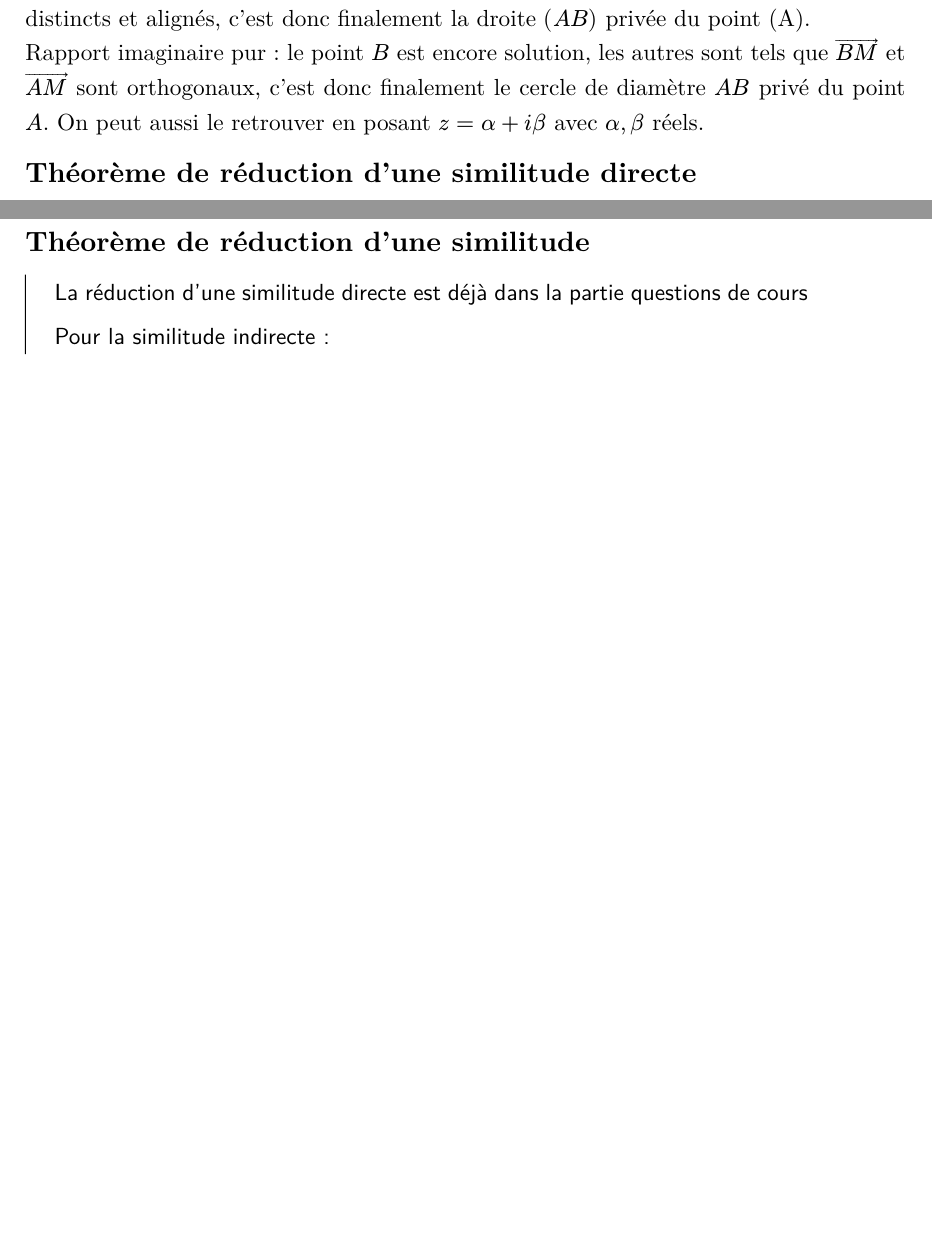
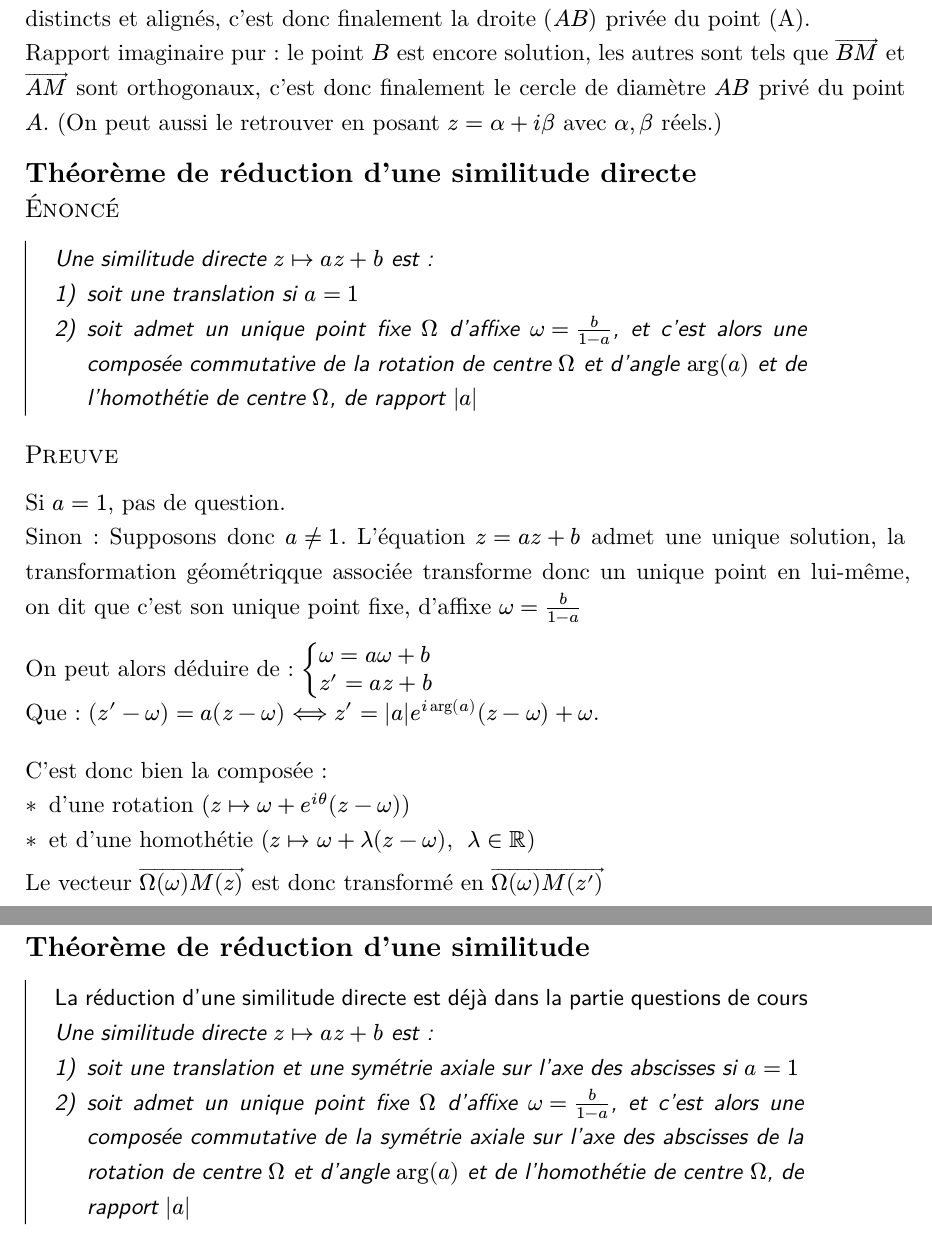
Before and after one commit to doggigo/Kholles-MP2i-2024-2025-CIV, a Typst document (redige/kholle 08.typ): two parts of pages 1 and 2 of 2 before the commit and two parts of pages 1 and 3 of 3 after it, joined at a grey line, cut so that both start at the same text, the shorter picture padded with empty space. The pictures show the PDF file dist/kholle 08.pdf that the author committed with the source.

Commit message:
Ajout kholle 08

```diff
--- a/redige/kholle 08.typ
+++ b/redige/kholle 08.typ
@@ -3,6 +3,8 @@
 #import "@preview/mannot:0.2.2": markrect
 
 #show: doc_aufranc.with(title:"Kholle 8",fontsize: 12pt, numbering: none)
+
+#set enum(numbering: "1)")
 
 = Questions de cours
 
@@ -19,10 +21,22 @@ L'ensemble des points recherchés est donc la droite verticale passant par $(-1,
 #blocky-paragraph[
   Rapport réel : le point $B$ est une solution, les autres sont tels que $A,B "et" M$ soient distincts et alignés, c'est donc finalement la droite $(A B)$ privée du point (A).
 
-  Rapport imaginaire pur : le point $B$ est encore solution, les autres sont tels que $arrow(B M)$ et $arrow(A M)$ sont orthogonaux, c'est donc finalement le cercle de diamètre $A B$ privé du point $A$. On peut aussi le retrouver en posant $z = alpha + i beta$ avec $alpha, beta$ réels.
+  Rapport imaginaire pur : le point $B$ est encore solution, les autres sont tels que $arrow(B M)$ et $arrow(A M)$ sont orthogonaux, c'est donc finalement le cercle de diamètre $A B$ privé du point $A$. (On peut aussi le retrouver en posant $z = alpha + i beta$ avec $alpha, beta$ réels.)
 
 
-  // À expliquer un peu mieux..
+  // Peut-etre montrer comment faire, du coups..
 ]
 
 == Théorème de réduction d'une similitude directe
+#smallcaps[Énoncé]
+#context-block[
+  Une similitude directe $z |-> a z + b$ est :
+  + soit une translation si $a = 1$
+  + soit admet un unique point fixe $Omega$ d'affixe $omega = b/(1-a)$, et c'est alors une composée commutative de la rotation de centre $Omega$ et d'angle $arg(a)$ et de l'homothétie de centre $Omega$, de rapport $|a|$
+]
+#smallcaps[Preuve]
+#blocky-paragraph[
+  Si $a = 1$, pas de question.
+
+  Sinon :
+  Supposons donc $a != 1$. L'équation $z = a z + b$ admet une unique solution, la transformation géométriqque associée transforme donc un unique point en lui-même, on dit que c'est son unique point fixe, d'affixe $omega = b/(1-a)$
@@ -28,0 +49 @@ L'ensemble des points recherchés est donc la droite verticale passant par $(-1,
+  C'est donc bien la composée :
@@ -60,3 +102,4 @@ L'ensemble des points recherchés est donc la droite verticale passant par $(-1,
-  _Pour la similitude indirecte :_
-
+  Une similitude directe $z |-> a z + b$ est :
+  + soit une translation et une symétrie axiale sur l'axe des abscisses si $a = 1$
+  + soit admet un unique point fixe $Omega$ d'affixe $omega = b/(1-a)$, et c'est alors une composée commutative de la symétrie axiale sur l'axe des abscisses de la rotation de centre $Omega$ et d'angle $arg(a)$ et de l'homothétie de centre $Omega$, de rapport $|a|$
 ]
```
Also changed, not shown: dist/kholle 03.pdf, dist/kholle 04.pdf, dist/kholle 05.pdf, dist/kholle 06.pdf, dist/kholle 07.pdf, dist/kholle 08.pdf, dist/kholle 28.pdf, dist/kholle 29.pdf, dist/kholle 30.pdf, dist/kholle 31_32.pdf, dist/kholle 33.pdf, redige/kholle 08.typ (31 more changed lines).
